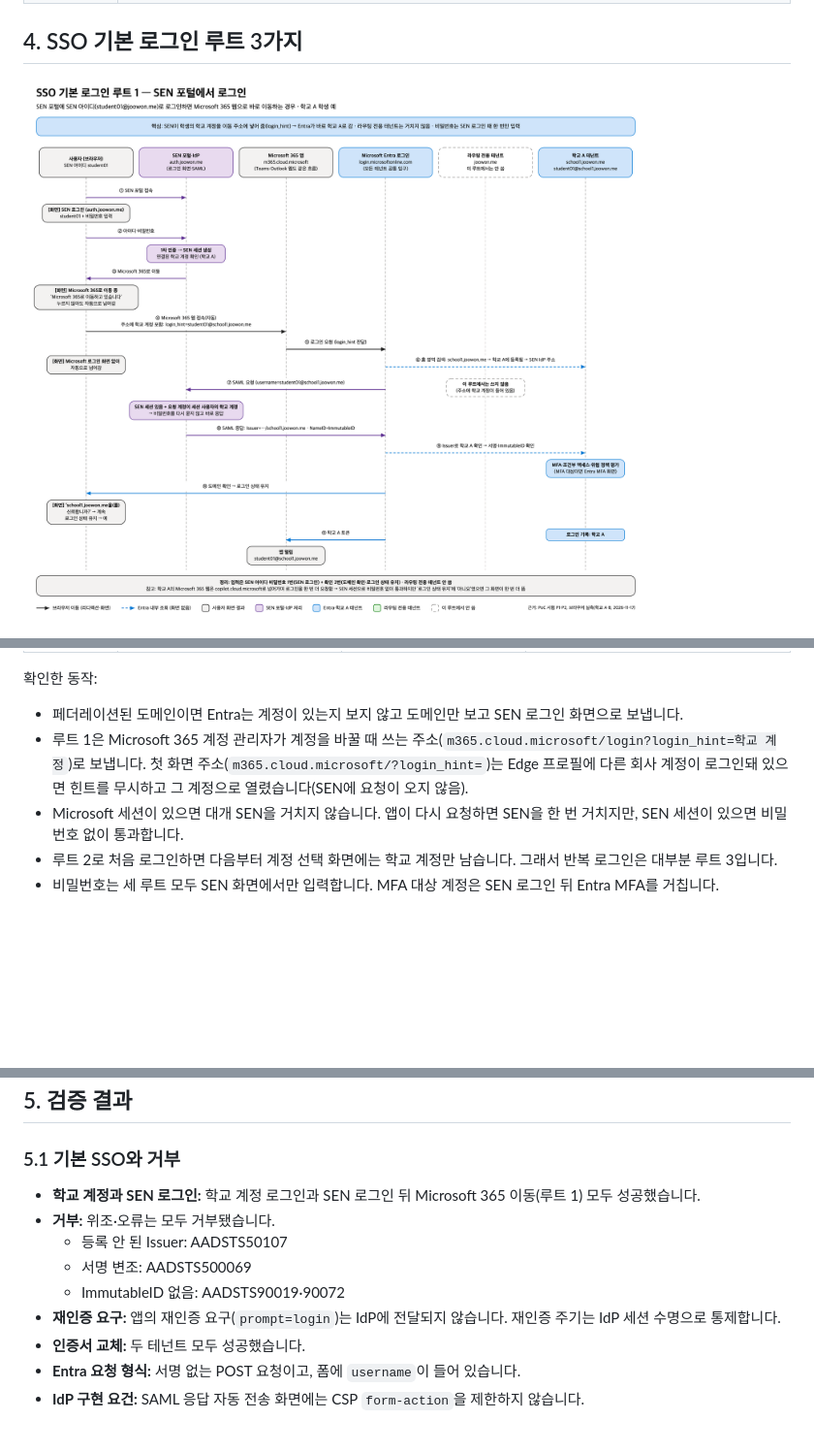
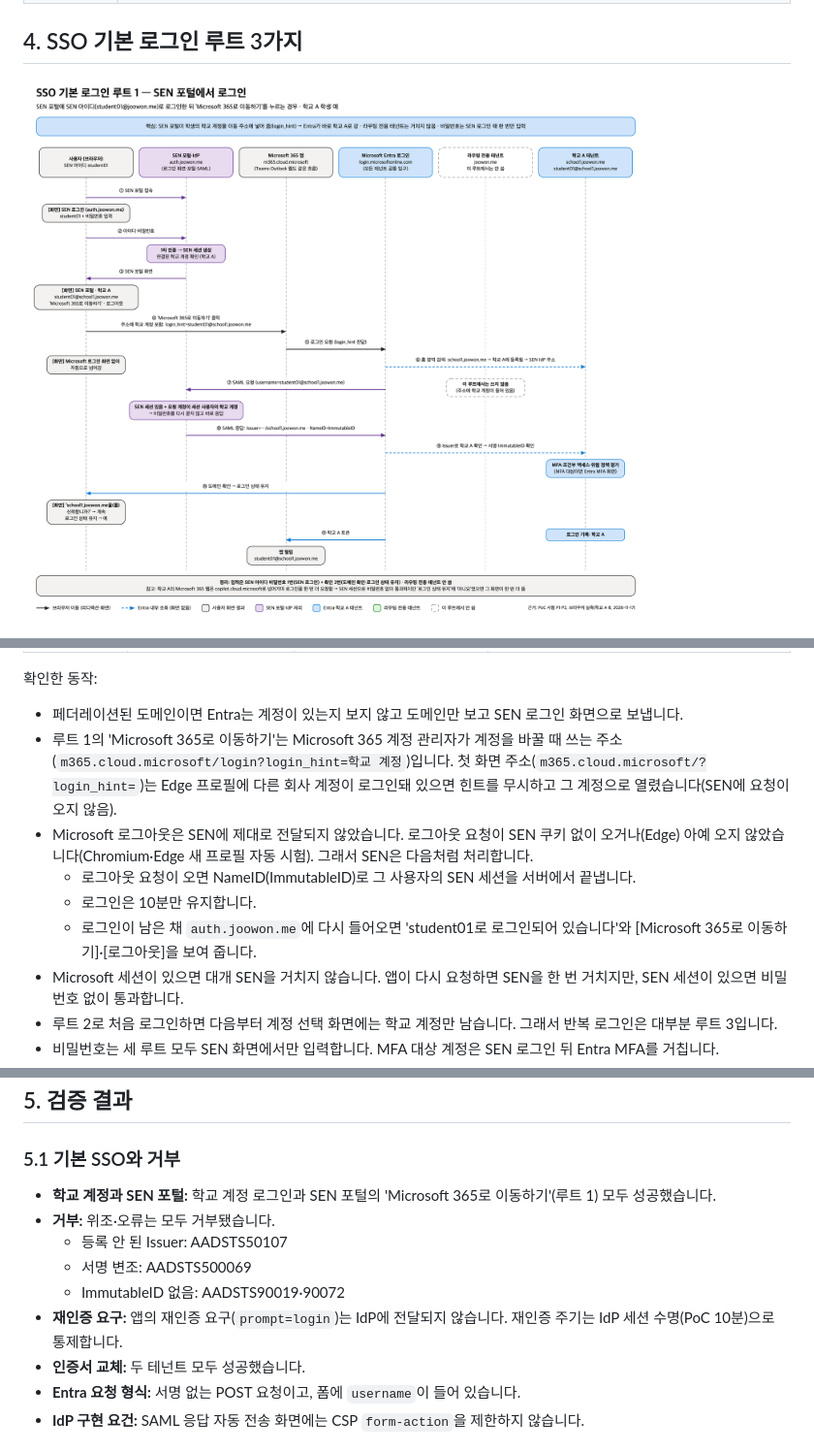
Before and after one commit to oneot/m365-edu-sso-poc, a Markdown page: README.md, 3 parts joined by grey strips. Shown at 97% size. Rendered like a GitHub page; pictures changed too: images/login-route-1-sen-portal.png; blank space fills up the shorter version.

```diff
--- a/README.md
+++ b/README.md
@@ -65,7 +65,11 @@
 확인한 동작:
 
 - 페더레이션된 도메인이면 Entra는 계정이 있는지 보지 않고 도메인만 보고 SEN 로그인 화면으로 보냅니다.
-- 루트 1은 Microsoft 365 계정 관리자가 계정을 바꿀 때 쓰는 주소(`m365.cloud.microsoft/login?login_hint=학교 계정`)로 보냅니다. 첫 화면 주소(`m365.cloud.microsoft/?login_hint=`)는 Edge 프로필에 다른 회사 계정이 로그인돼 있으면 힌트를 무시하고 그 계정으로 열렸습니다(SEN에 요청이 오지 않음).
+- 루트 1의 'Microsoft 365로 이동하기'는 Microsoft 365 계정 관리자가 계정을 바꿀 때 쓰는 주소(`m365.cloud.microsoft/login?login_hint=학교 계정`)입니다. 첫 화면 주소(`m365.cloud.microsoft/?login_hint=`)는 Edge 프로필에 다른 회사 계정이 로그인돼 있으면 힌트를 무시하고 그 계정으로 열렸습니다(SEN에 요청이 오지 않음).
+- Microsoft 로그아웃은 SEN에 제대로 전달되지 않았습니다. 로그아웃 요청이 SEN 쿠키 없이 오거나(Edge) 아예 오지 않았습니다(Chromium·Edge 새 프로필 자동 시험). 그래서 SEN은 다음처럼 처리합니다.
+  - 로그아웃 요청이 오면 NameID(ImmutableID)로 그 사용자의 SEN 세션을 서버에서 끝냅니다.
+  - 로그인은 10분만 유지합니다.
+  - 로그인이 남은 채 `auth.joowon.me`에 다시 들어오면 'student01로 로그인되어 있습니다'와 [Microsoft 365로 이동하기]·[로그아웃]을 보여 줍니다.
 - Microsoft 세션이 있으면 대개 SEN을 거치지 않습니다. 앱이 다시 요청하면 SEN을 한 번 거치지만, SEN 세션이 있으면 비밀번호 없이 통과합니다.
 - 루트 2로 처음 로그인하면 다음부터 계정 선택 화면에는 학교 계정만 남습니다. 그래서 반복 로그인은 대부분 루트 3입니다.
 - 비밀번호는 세 루트 모두 SEN 화면에서만 입력합니다. MFA 대상 계정은 SEN 로그인 뒤 Entra MFA를 거칩니다.
@@ -79,12 +83,12 @@
 
 ### 5.1 기본 SSO와 거부
 
-- **학교 계정과 SEN 로그인:** 학교 계정 로그인과 SEN 로그인 뒤 Microsoft 365 이동(루트 1) 모두 성공했습니다.
+- **학교 계정과 SEN 포털:** 학교 계정 로그인과 SEN 포털의 'Microsoft 365로 이동하기'(루트 1) 모두 성공했습니다.
 - **거부:** 위조·오류는 모두 거부됐습니다.
   - 등록 안 된 Issuer: AADSTS50107
   - 서명 변조: AADSTS500069
   - ImmutableID 없음: AADSTS90019·90072
-- **재인증 요구:** 앱의 재인증 요구(`prompt=login`)는 IdP에 전달되지 않습니다. 재인증 주기는 IdP 세션 수명으로 통제합니다.
+- **재인증 요구:** 앱의 재인증 요구(`prompt=login`)는 IdP에 전달되지 않습니다. 재인증 주기는 IdP 세션 수명(PoC 10분)으로 통제합니다.
 - **인증서 교체:** 두 테넌트 모두 성공했습니다.
 - **Entra 요청 형식:** 서명 없는 POST 요청이고, 폼에 `username`이 들어 있습니다.
 - **IdP 구현 요건:** SAML 응답 자동 전송 화면에는 CSP `form-action`을 제한하지 않습니다.
```
Also changed, not shown: other parts of README.md (+7 -6 lines), images/poc-configuration.png, 9 other files.
